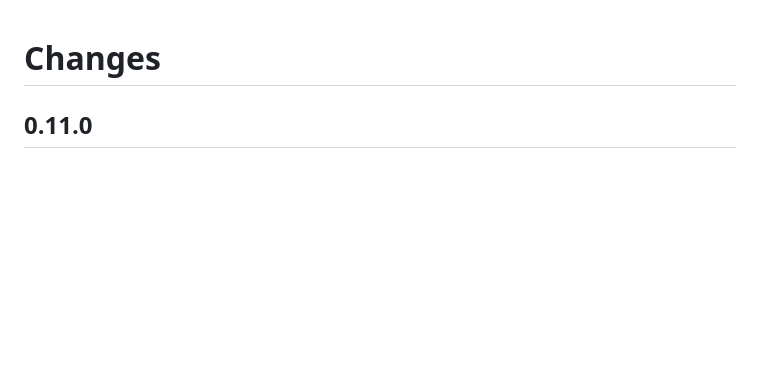
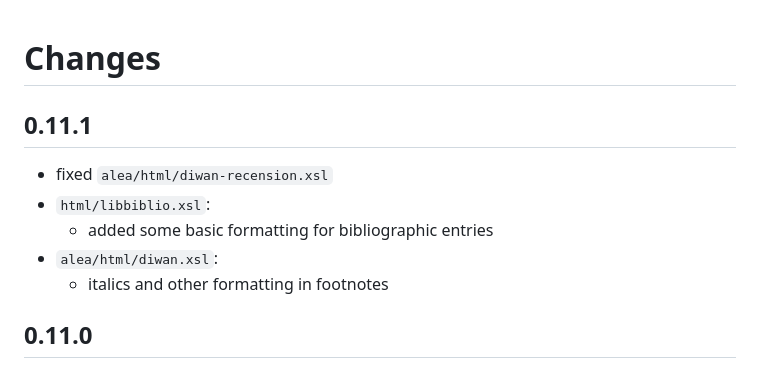
Before and after one commit to SCDH/seed-tei-transformations, a Markdown page: CHANGES.md, the part around the change. Drawn GitHub-style; blank space fills up the shorter version.

Commit message:
report changes

```diff
--- a/CHANGES.md
+++ b/CHANGES.md
@@ -1,4 +1,12 @@
 # Changes
+
+## 0.11.1
+
+- fixed `alea/html/diwan-recension.xsl`
+- `html/libbiblio.xsl`:
+  - added some basic formatting for bibliographic entries
+- `alea/html/diwan.xsl`:
+  - italics and other formatting in footnotes
 
 ## 0.11.0
 
```
